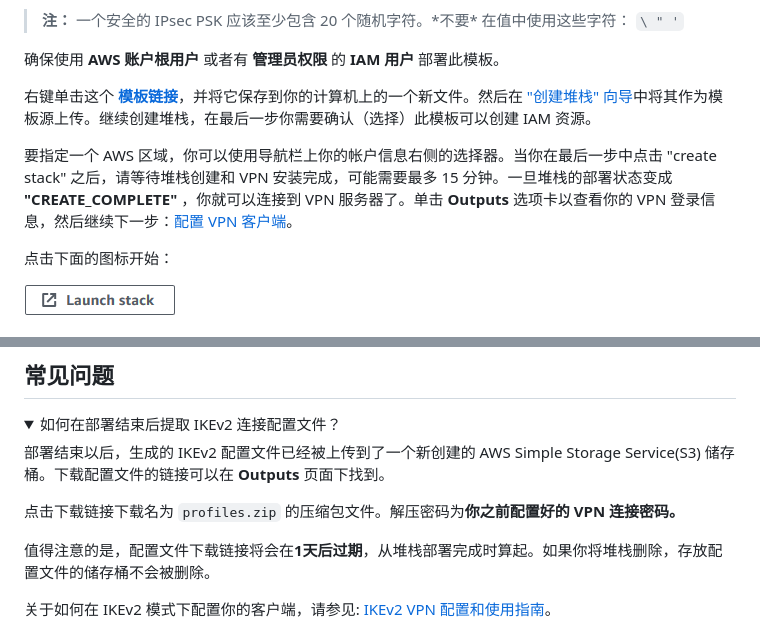
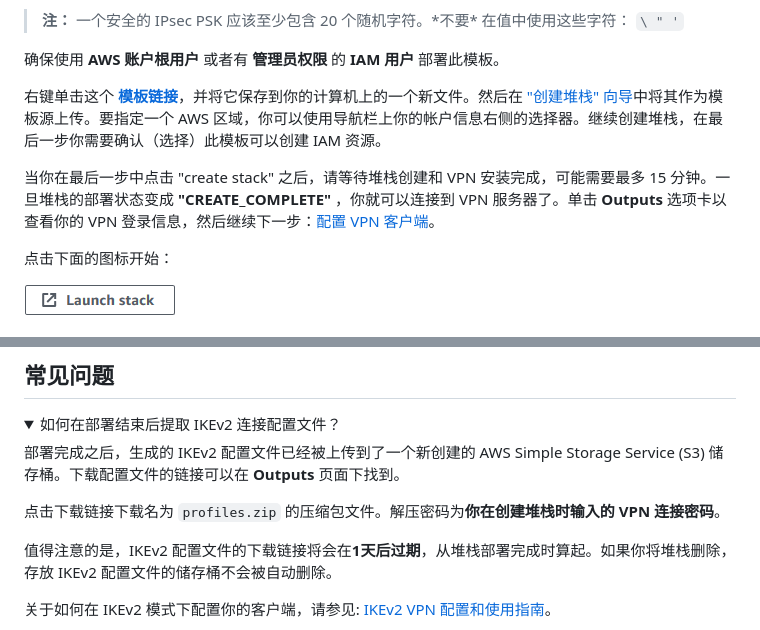
Before and after one commit to hwdsl2/setup-ipsec-vpn, a Markdown page: aws/README-zh.md, 2 parts joined by grey strips. GitHub-like rendering; folded sections open.

```diff
--- a/aws/README-zh.md
+++ b/aws/README-zh.md
@@ -21,9 +21,9 @@
 
 确保使用 **AWS 账户根用户** 或者有 **管理员权限** 的 **IAM 用户** 部署此模板。
 
-右键单击这个 [**模板链接**](https://raw.githubusercontent.com/hwdsl2/setup-ipsec-vpn/master/aws/cloudformation-template-ipsec.json)，并将它保存到你的计算机上的一个新文件。然后在 ["创建堆栈" 向导](https://console.aws.amazon.com/cloudformation/home#/stacks/new)中将其作为模板源上传。继续创建堆栈，在最后一步你需要确认（选择）此模板可以创建 IAM 资源。
+右键单击这个 [**模板链接**](https://raw.githubusercontent.com/hwdsl2/setup-ipsec-vpn/master/aws/cloudformation-template-ipsec.json)，并将它保存到你的计算机上的一个新文件。然后在 ["创建堆栈" 向导](https://console.aws.amazon.com/cloudformation/home#/stacks/new)中将其作为模板源上传。要指定一个 AWS 区域，你可以使用导航栏上你的帐户信息右侧的选择器。继续创建堆栈，在最后一步你需要确认（选择）此模板可以创建 IAM 资源。
 
-要指定一个 AWS 区域，你可以使用导航栏上你的帐户信息右侧的选择器。当你在最后一步中点击 "create stack" 之后，请等待堆栈创建和 VPN 安装完成，可能需要最多 15 分钟。一旦堆栈的部署状态变成 **"CREATE_COMPLETE"** ，你就可以连接到 VPN 服务器了。单击 **Outputs** 选项卡以查看你的 VPN 登录信息，然后继续下一步：[配置 VPN 客户端](../README-zh.md#下一步)。
+当你在最后一步中点击 "create stack" 之后，请等待堆栈创建和 VPN 安装完成，可能需要最多 15 分钟。一旦堆栈的部署状态变成 **"CREATE_COMPLETE"** ，你就可以连接到 VPN 服务器了。单击 **Outputs** 选项卡以查看你的 VPN 登录信息，然后继续下一步：[配置 VPN 客户端](../README-zh.md#下一步)。
 
 点击下面的图标开始：
 
@@ -49,11 +49,11 @@
 如何在部署结束后提取 IKEv2 连接配置文件？
 </summary>
 
-部署结束以后，生成的 IKEv2 配置文件已经被上传到了一个新创建的 AWS Simple Storage Service(S3) 储存桶。下载配置文件的链接可以在 **Outputs** 页面下找到。
+部署完成之后，生成的 IKEv2 配置文件已经被上传到了一个新创建的 AWS Simple Storage Service (S3) 储存桶。下载配置文件的链接可以在 **Outputs** 页面下找到。
 
-点击下载链接下载名为 `profiles.zip` 的压缩包文件。解压密码为**你之前配置好的 VPN 连接密码。**
+点击下载链接下载名为 `profiles.zip` 的压缩包文件。解压密码为**你在创建堆栈时输入的 VPN 连接密码**。
 
-值得注意的是，配置文件下载链接将会在**1天后过期**，从堆栈部署完成时算起。如果你将堆栈删除，存放配置文件的储存桶不会被删除。
+值得注意的是，IKEv2 配置文件的下载链接将会在**1天后过期**，从堆栈部署完成时算起。如果你将堆栈删除，存放 IKEv2 配置文件的储存桶不会被自动删除。
 
 关于如何在 IKEv2 模式下配置你的客户端，请参见: [IKEv2 VPN 配置和使用指南](../docs/ikev2-howto-zh.md)。
 
```
Also changed, not shown: aws/README.md (+5 -5 lines).
